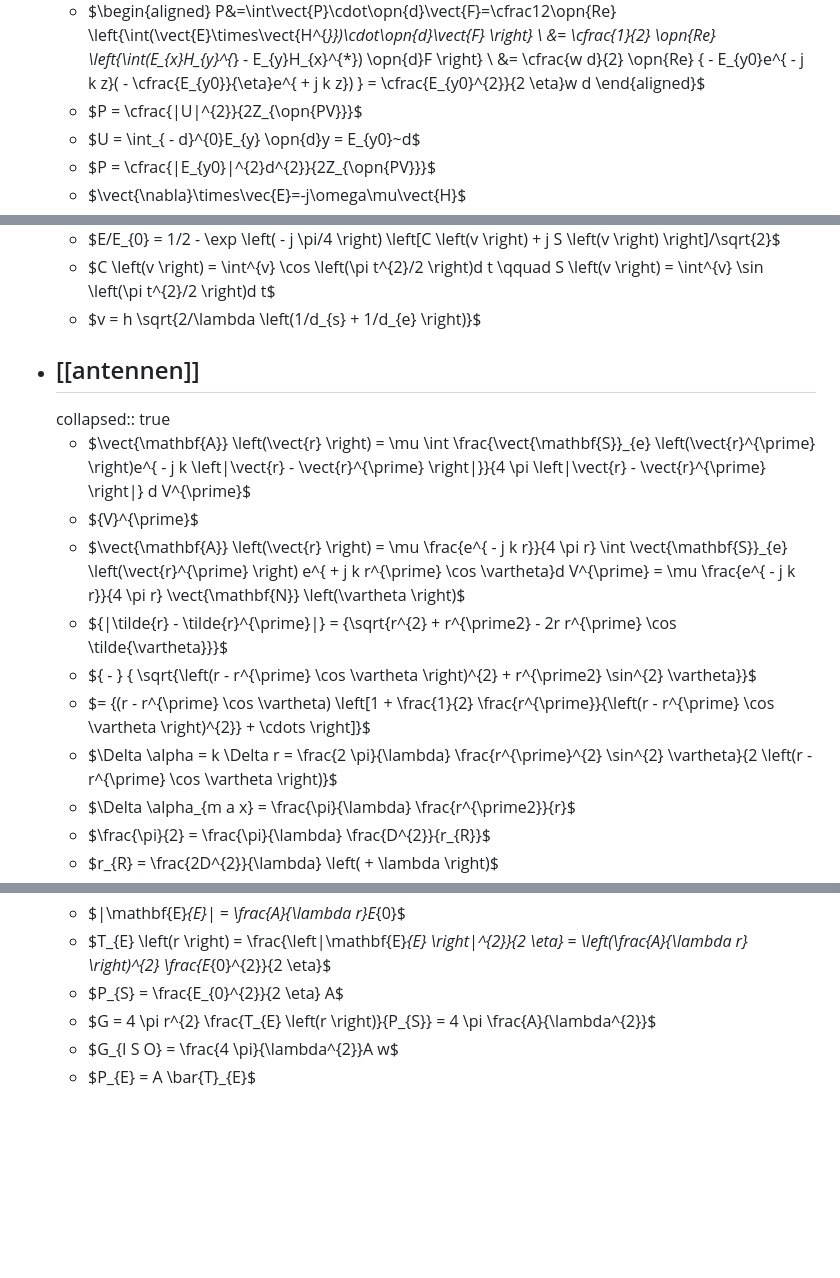
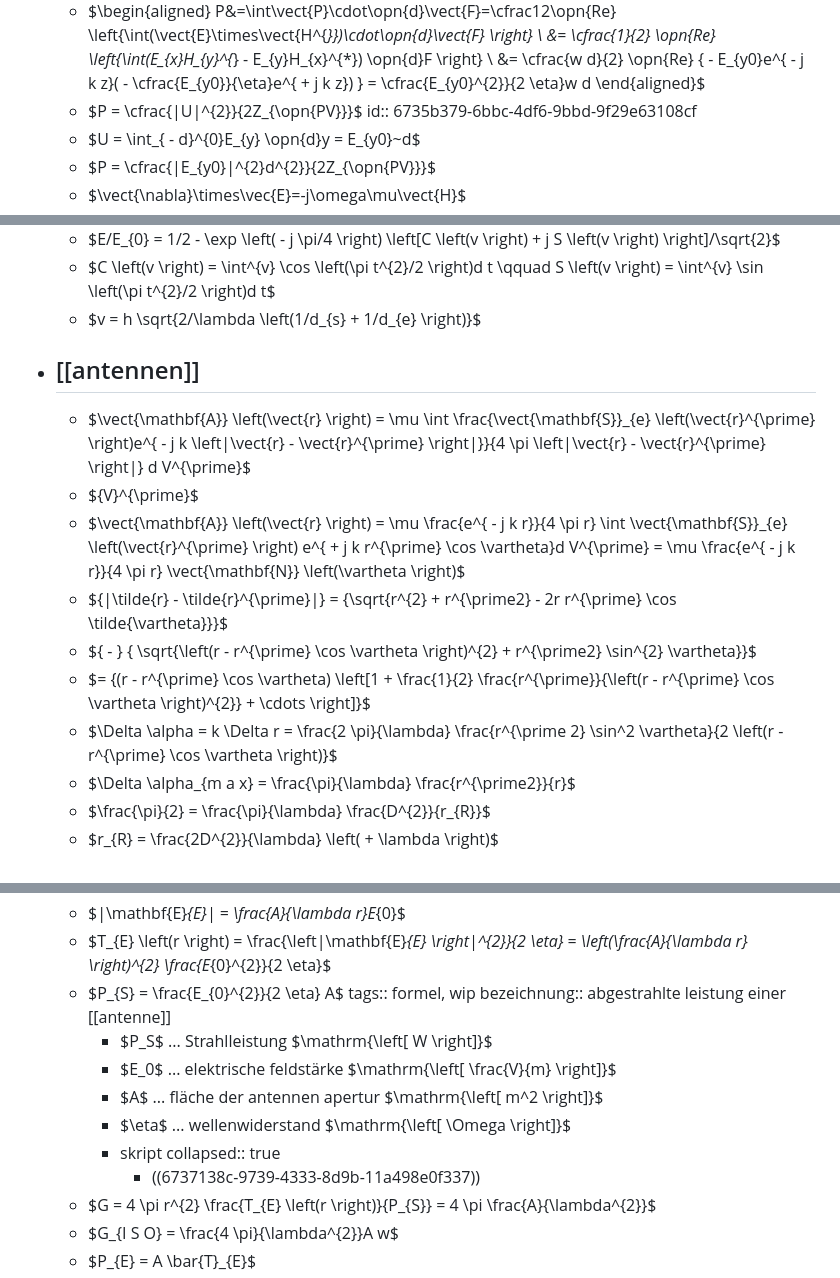
Before and after one commit to Ingegneus/tuwien-etit-courses, a Markdown page: pages/WA formelsammlung.md, 3 parts joined by grey strips. Drawn GitHub-style; blank space fills up the shorter version.

```diff
--- a/pages/WA formelsammlung.md
+++ b/pages/WA formelsammlung.md
@@ -126,6 +126,7 @@ tags:: [[wellenausbreitung]]
 	  id:: 6735b379-187a-4654-8126-efd8a322477b
 	- $\begin{aligned} P&=\int\vect{P}\cdot\opn{d}\vect{F}=\cfrac12\opn{Re} \left\{\int(\vect{E}\times\vect{H^{*}})\cdot\opn{d}\vect{F} \right\} \\ &= \cfrac{1}{2} \opn{Re} \left\{\int(E_{x}H_{y}^{*} - E_{y}H_{x}^{*}) \opn{d}F \right\} \\ &= \cfrac{w d}{2} \opn{Re} \{ - E_{y0}e^{ - j k z}( - \cfrac{E_{y0}}{\eta}e^{ + j k z}) \} = \cfrac{E_{y0}^{2}}{2 \eta}w d \end{aligned}$
 	- $P = \cfrac{|U|^{2}}{2Z_{\opn{PV}}}$
+	  id:: 6735b379-6bbc-4df6-9bbd-9f29e63108cf
 	- $U = \int_{ - d}^{0}E_{y} \opn{d}y = E_{y0}~d$
 	- $P = \cfrac{|E_{y0}|^{2}d^{2}}{2Z_{\opn{PV}}}$
 	- $\vect{\nabla}\times\vec{E}=-j\omega\mu\vect{H}$
@@ -310,14 +311,13 @@ tags:: [[wellenausbreitung]]
 	- $C \left(v \right) = \int^{v} \cos \left(\pi t^{2}/2 \right)d t \qquad S \left(v \right) = \int^{v} \sin \left(\pi t^{2}/2 \right)d t$
 	- $v = h \sqrt{2/\lambda \left(1/d_{s} + 1/d_{e} \right)}$
 - ## [[antennen]]
-  collapsed:: true
 	- $\vect{\mathbf{A}} \left(\vect{r} \right) = \mu \int \frac{\vect{\mathbf{S}}_{e} \left(\vect{r}^{\prime} \right)e^{ - j k \left|\vect{r} - \vect{r}^{\prime} \right|}}{4 \pi \left|\vect{r} - \vect{r}^{\prime} \right|} d V^{\prime}$
 	- ${V}^{\prime}$
 	- $\vect{\mathbf{A}} \left(\vect{r} \right) = \mu \frac{e^{ - j k r}}{4 \pi r} \int \vect{\mathbf{S}}_{e} \left(\vect{r}^{\prime} \right) e^{ + j k r^{\prime} \cos \vartheta}d V^{\prime} = \mu \frac{e^{ - j k r}}{4 \pi r} \vect{\mathbf{N}} \left(\vartheta \right)$
 	- ${|\tilde{r} - \tilde{r}^{\prime}|} = {\sqrt{r^{2} + r^{\prime2} - 2r r^{\prime} \cos \tilde{\vartheta}}}$
 	- ${ - } { \sqrt{\left(r - r^{\prime} \cos \vartheta \right)^{2} + r^{\prime2} \sin^{2} \vartheta}}$
 	- $= {(r - r^{\prime} \cos \vartheta) \left[1 + \frac{1}{2} \frac{r^{\prime}}{\left(r - r^{\prime} \cos \vartheta \right)^{2}} + \cdots \right]}$
-	- $\Delta \alpha = k \Delta r = \frac{2 \pi}{\lambda} \frac{r^{\prime}^{2} \sin^{2} \vartheta}{2 \left(r - r^{\prime} \cos \vartheta \right)}$
+	- $\Delta \alpha = k \Delta r = \frac{2 \pi}{\lambda} \frac{r^{\prime 2} \sin^2 \vartheta}{2 \left(r - r^{\prime} \cos \vartheta \right)}$
 	- $\Delta \alpha_{m a x} = \frac{\pi}{\lambda} \frac{r^{\prime2}}{r}$
 	- $\frac{\pi}{2} = \frac{\pi}{\lambda} \frac{D^{2}}{r_{R}}$
 	- $r_{R} = \frac{2D^{2}}{\lambda} \left( + \lambda \right)$
@@ -363,6 +363,15 @@ tags:: [[wellenausbreitung]]
 	- $|\mathbf{E}_{E}| = \frac{A}{\lambda r}E_{0}$
 	- $T_{E} \left(r \right) = \frac{\left|\mathbf{E}_{E} \right|^{2}}{2 \eta} = \left(\frac{A}{\lambda r} \right)^{2} \frac{E_{0}^{2}}{2 \eta}$
 	- $P_{S} = \frac{E_{0}^{2}}{2 \eta} A$
+	  tags:: formel, wip
+	  bezeichnung:: abgestrahlte leistung einer [[antenne]]
+		- $P_S$ ... Strahlleistung $\mathrm{\left[ W \right]}$
+		- $E_0$ ... elektrische feldstärke $\mathrm{\left[ \frac{V}{m} \right]}$
+		- $A$ ... fläche der antennen apertur $\mathrm{\left[ m^2 \right]}$
+		- $\eta$ ... wellenwiderstand $\mathrm{\left[ \Omega \right]}$
+		- skript
+		  collapsed:: true
+			- ((6737138c-9739-4333-8d9b-11a498e0f337))
 	- $G = 4 \pi r^{2} \frac{T_{E} \left(r \right)}{P_{S}} = 4 \pi \frac{A}{\lambda^{2}}$
 	- $G_{I S O} = \frac{4 \pi}{\lambda^{2}}A w$
 	- $P_{E} = A \bar{T}_{E}$
```
Also changed, not shown: pages/wellenausbreitung.md (+11 -3 lines).
